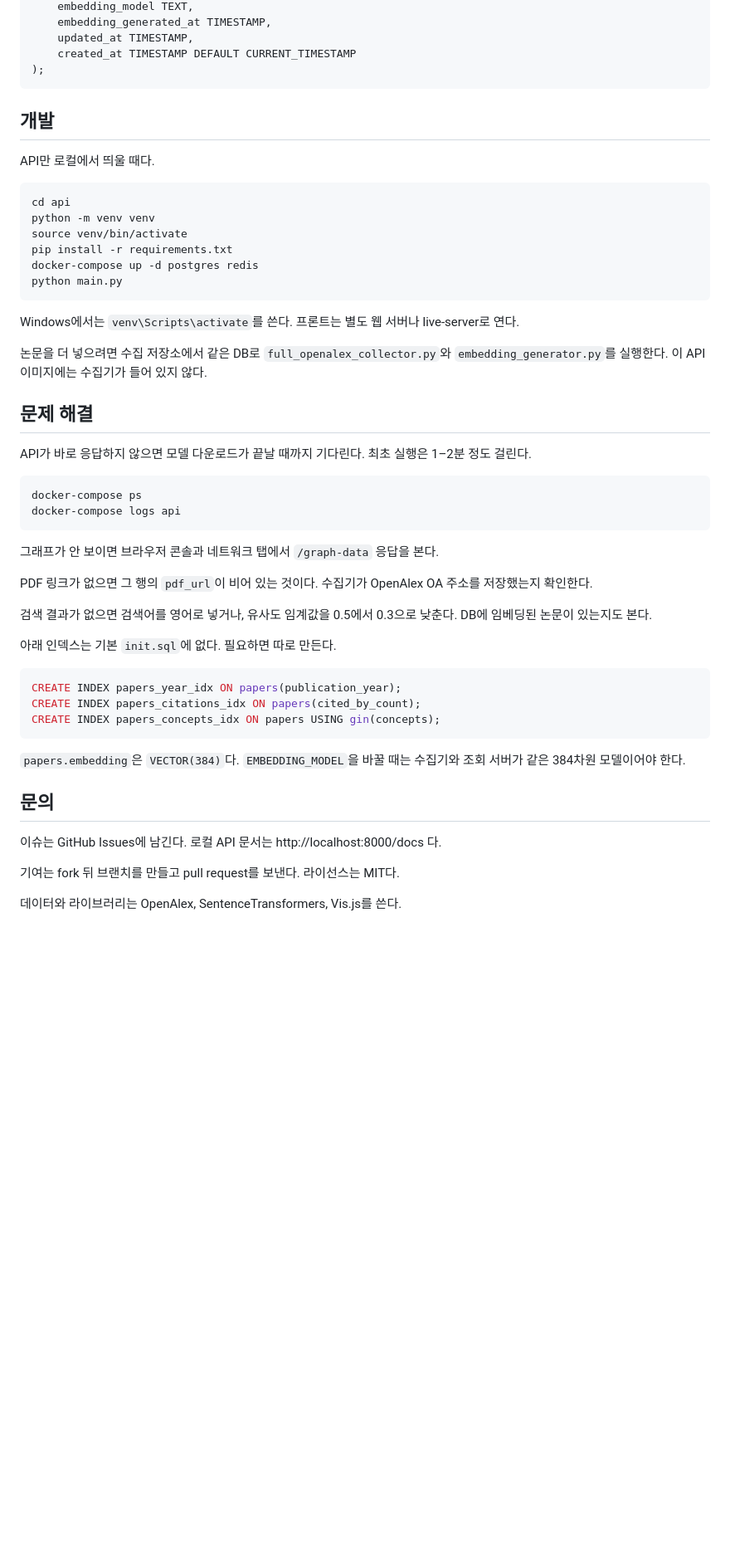
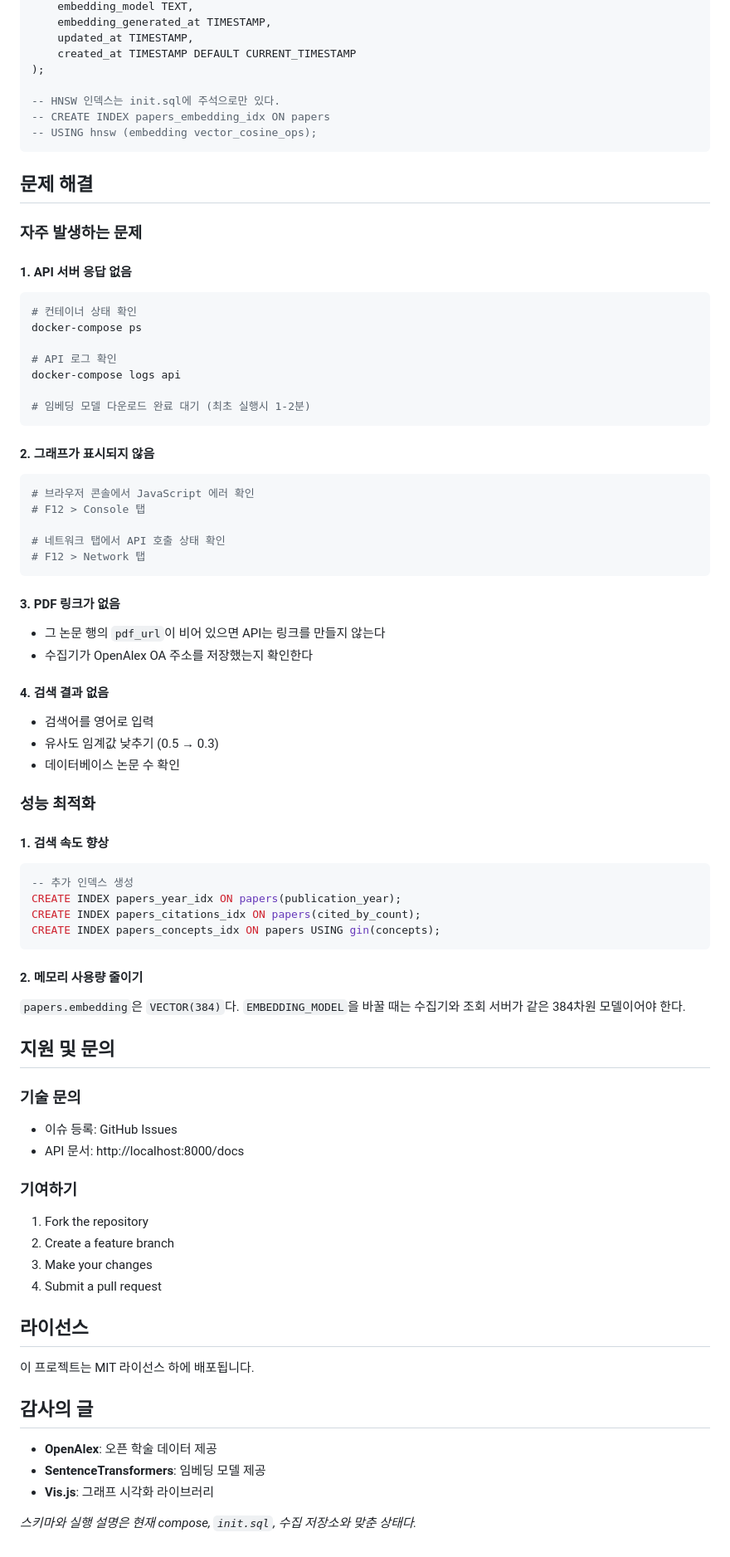
Before and after one commit to jhpps1/RSP, a Markdown page: README.md, the part around one of its changes. Shown at 83% size. GitHub-like rendering; blank space fills up the shorter version.

````diff
--- a/README.md
+++ b/README.md
@@ -176,54 +247,78 @@ CREATE TABLE papers (
     updated_at TIMESTAMP,
     created_at TIMESTAMP DEFAULT CURRENT_TIMESTAMP
 );
+
+-- HNSW 인덱스는 init.sql에 주석으로만 있다.
+-- CREATE INDEX papers_embedding_idx ON papers
+-- USING hnsw (embedding vector_cosine_ops);
 ```
-
-## 개발
-
-API만 로컬에서 띄울 때다.
-
-```bash
-cd api
-python -m venv venv
-source venv/bin/activate
-pip install -r requirements.txt
-docker-compose up -d postgres redis
-python main.py
-```
-
-Windows에서는 `venv\Scripts\activate`를 쓴다. 프론트는 별도 웹 서버나 live-server로 연다.
-
-논문을 더 넣으려면 수집 저장소에서 같은 DB로 `full_openalex_collector.py`와 `embedding_generator.py`를 실행한다. 이 API 이미지에는 수집기가 들어 있지 않다.
 
 ## 문제 해결
 
-API가 바로 응답하지 않으면 모델 다운로드가 끝날 때까지 기다린다. 최초 실행은 1–2분 정도 걸린다.
+### 자주 발생하는 문제
 
+#### 1. API 서버 응답 없음
 ```bash
+# 컨테이너 상태 확인
 docker-compose ps
+
+# API 로그 확인
 docker-compose logs api
+
+# 임베딩 모델 다운로드 완료 대기 (최초 실행시 1-2분)
 ```
 
-그래프가 안 보이면 브라우저 콘솔과 네트워크 탭에서 `/graph-data` 응답을 본다.
+#### 2. 그래프가 표시되지 않음
+```bash
+# 브라우저 콘솔에서 JavaScript 에러 확인
+# F12 > Console 탭
 
-PDF 링크가 없으면 그 행의 `pdf_url`이 비어 있는 것이다. 수집기가 OpenAlex OA 주소를 저장했는지 확인한다.
+# 네트워크 탭에서 API 호출 상태 확인
+# F12 > Network 탭
+```
 
-검색 결과가 없으면 검색어를 영어로 넣거나, 유사도 임계값을 0.5에서 0.3으로 낮춘다. DB에 임베딩된 논문이 있는지도 본다.
+#### 3. PDF 링크가 없음
+- 그 논문 행의 `pdf_url`이 비어 있으면 API는 링크를 만들지 않는다
+- 수집기가 OpenAlex OA 주소를 저장했는지 확인한다
 
-아래 인덱스는 기본 `init.sql`에 없다. 필요하면 따로 만든다.
+#### 4. 검색 결과 없음
+- 검색어를 영어로 입력
+- 유사도 임계값 낮추기 (0.5 → 0.3)
+- 데이터베이스 논문 수 확인
 
+### 성능 최적화
+
+#### 1. 검색 속도 향상
 ```sql
+-- 추가 인덱스 생성
 CREATE INDEX papers_year_idx ON papers(publication_year);
 CREATE INDEX papers_citations_idx ON papers(cited_by_count);
 CREATE INDEX papers_concepts_idx ON papers USING gin(concepts);
 ```
 
+#### 2. 메모리 사용량 줄이기
 `papers.embedding`은 `VECTOR(384)`다. `EMBEDDING_MODEL`을 바꿀 때는 수집기와 조회 서버가 같은 384차원 모델이어야 한다.
 
-## 문의
+## 지원 및 문의
 
-이슈는 GitHub Issues에 남긴다. 로컬 API 문서는 http://localhost:8000/docs 다.
+### 기술 문의
+- 이슈 등록: GitHub Issues
+- API 문서: http://localhost:8000/docs
 
-기여는 fork 뒤 브랜치를 만들고 pull request를 보낸다. 라이선스는 MIT다.
+### 기여하기
+1. Fork the repository
+2. Create a feature branch
+3. Make your changes
+4. Submit a pull request
 
-데이터와 라이브러리는 OpenAlex, SentenceTransformers, Vis.js를 쓴다.
+## 라이선스
+
+이 프로젝트는 MIT 라이선스 하에 배포됩니다.
+
+## 감사의 글
+
+- **OpenAlex**: 오픈 학술 데이터 제공
+- **SentenceTransformers**: 임베딩 모델 제공
+- **Vis.js**: 그래프 시각화 라이브러리
+
+*스키마와 실행 설명은 현재 compose, `init.sql`, 수집 저장소와 맞춘 상태다.*
````
Also changed, not shown: other parts of README.md (+132 -61 lines).
